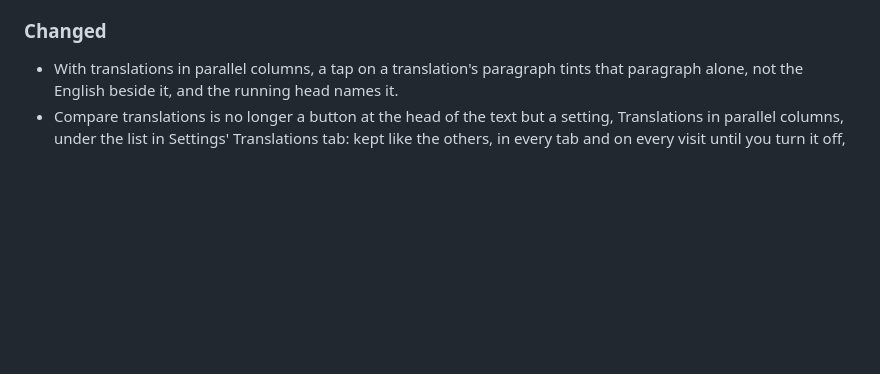
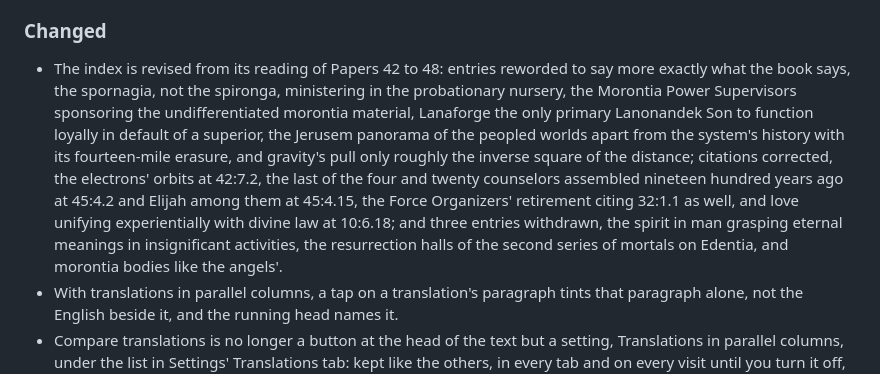
Before and after one commit to The-Urantia-Book-Fellowship/ubsite, a Markdown page: ChangeLog.md, the part around the change. Drawn GitHub-style; blank space fills up the shorter version.

Commit message:
The index at 4454a7a, from its reading of Papers 42 to 48, compared in the database with 7c282f2's: 28 entries' citations corrected (the electrons' orbits at 42:7.2, the last of the four and twenty counselors at 45:4.2, Elijah among them at 45:4.15, the Force Organizers' retirement citing 32:1.1 too, love unifying with divine law at 10:6.18, and a stray question mark gone from 45:4.5), some 45 reworded to say what the book says (the spornagia, not the spironga, in the probationary nursery, the Morontia Power Supervisors sponsoring the morontia material, Lanaforge the only primary Lanonandek Son, the Jerusem panorama in two, gravity only roughly by the inverse square), three withdrawn; 34,734 entries to 34,732, paragraph targets 50,729 to 50,716, no headword added or removed, the text version unchanged at 8
Co-Authored-By: Claude Opus 5.5 <noreply@anthropic.com>

```diff
--- a/ChangeLog.md
+++ b/ChangeLog.md
@@ -63,6 +63,7 @@ Under each version, Added, Changed, Deprecated, Removed, Fixed and Security are
 
 ### Changed
 
+- The index is revised from its reading of Papers 42 to 48: entries reworded to say more exactly what the book says, the spornagia, not the spironga, ministering in the probationary nursery, the Morontia Power Supervisors sponsoring the undifferentiated morontia material, Lanaforge the only primary Lanonandek Son to function loyally in default of a superior, the Jerusem panorama of the peopled worlds apart from the system's history with its fourteen-mile erasure, and gravity's pull only roughly the inverse square of the distance; citations corrected, the electrons' orbits at 42:7.2, the last of the four and twenty counselors assembled nineteen hundred years ago at 45:4.2 and Elijah among them at 45:4.15, the Force Organizers' retirement citing 32:1.1 as well, and love unifying experientially with divine law at 10:6.18; and three entries withdrawn, the spirit in man grasping eternal meanings in insignificant activities, the resurrection halls of the second series of mortals on Edentia, and morontia bodies like the angels'.
 - With translations in parallel columns, a tap on a translation's paragraph tints that paragraph alone, not the English beside it, and the running head names it.
 - Compare translations is no longer a button at the head of the text but a setting, Translations in parallel columns, under the list in Settings' Translations tab: kept like the others, in every tab and on every visit until you turn it off, and turned on or off in place, the paragraph you were reading staying at the top; an old address such as /1:1/compare opens the page as your settings show it.
 - On the changelog's page each release's headings, Added, Changed, Removed, Fixed and For developers, are tabs, one list shown at a time with how many entries it holds; without scripts, and in print, the page is the file as before.
```
